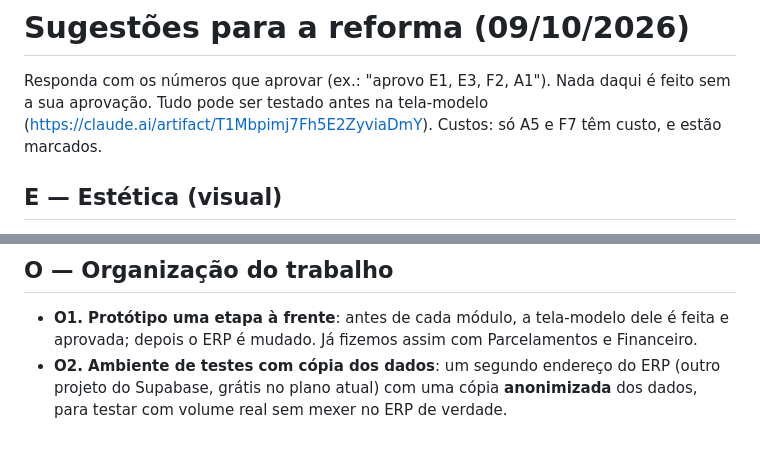
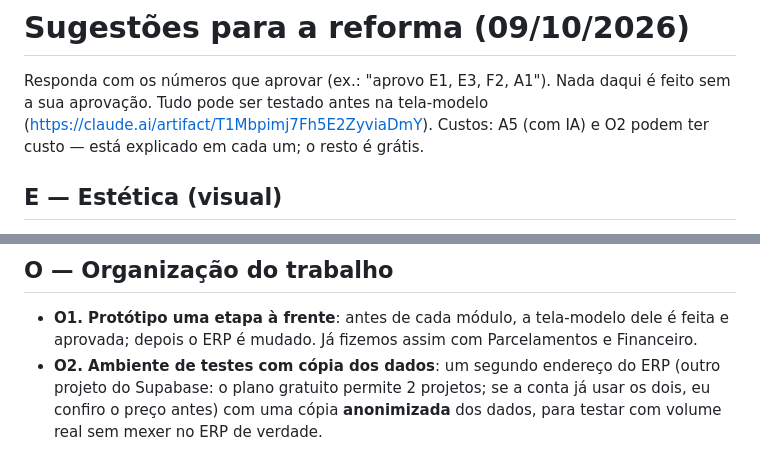
Before and after one commit to Pedromgsam/ERP, a Markdown page: sistema/SUGESTOES-REFORMA.md, 2 parts joined by grey strips. GitHub-like rendering.

Commit message:
Backup 65: custos das sugestões corrigidos
Co-Authored-By: Claude Opus 5.5 <noreply@anthropic.com>
Claude-Session: https://claude.ai/code/session_01J3t3b5ffJZ6hynpmVt9Pbf

```diff
--- a/sistema/SUGESTOES-REFORMA.md
+++ b/sistema/SUGESTOES-REFORMA.md
@@ -2,7 +2,7 @@
 
 Responda com os números que aprovar (ex.: "aprovo E1, E3, F2, A1"). Nada daqui é feito sem a sua aprovação.
 Tudo pode ser testado antes na tela-modelo (https://claude.ai/artifact/T1Mbpimj7Fh5E2ZyviaDmY).
-Custos: só A5 e F7 têm custo, e estão marcados.
+Custos: A5 (com IA) e O2 podem ter custo — está explicado em cada um; o resto é grátis.
 
 ## E — Estética (visual)
 - **E1. Densidade escolhível**: botão "confortável / compacto" nas tabelas. O compacto mostra ~20 linhas na tela em vez de 12, e o sistema lembra a escolha de cada pessoa.
@@ -31,4 +31,4 @@ Custos: só A5 e F7 têm custo, e estão marcados.
 
 ## O — Organização do trabalho
 - **O1. Protótipo uma etapa à frente**: antes de cada módulo, a tela-modelo dele é feita e aprovada; depois o ERP é mudado. Já fizemos assim com Parcelamentos e Financeiro.
-- **O2. Ambiente de testes com cópia dos dados**: um segundo endereço do ERP (outro projeto do Supabase, grátis no plano atual) com uma cópia **anonimizada** dos dados, para testar com volume real sem mexer no ERP de verdade.
+- **O2. Ambiente de testes com cópia dos dados**: um segundo endereço do ERP (outro projeto do Supabase: o plano gratuito permite 2 projetos; se a conta já usar os dois, eu confiro o preço antes) com uma cópia **anonimizada** dos dados, para testar com volume real sem mexer no ERP de verdade.
```
